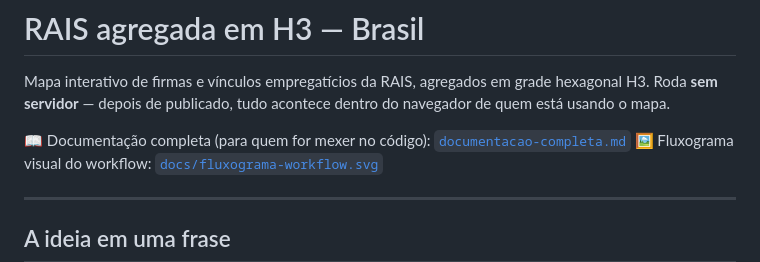
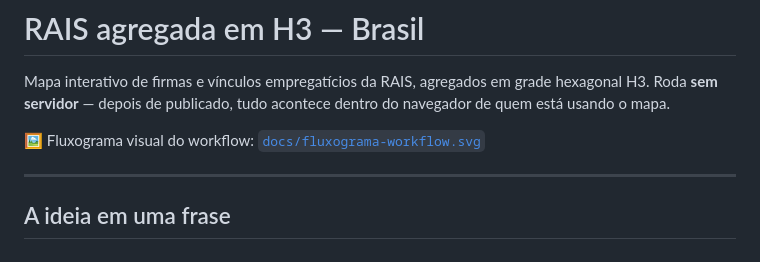
Before and after one commit to pedrossantos777/pedrossantos777.github.io, a Markdown page: README.md, the part around the change. Drawn GitHub-style.

```diff
--- a/README.md
+++ b/README.md
@@ -4,7 +4,6 @@ Mapa interativo de firmas e vínculos empregatícios da RAIS, agregados
 em grade hexagonal H3. Roda **sem servidor** — depois de publicado,
 tudo acontece dentro do navegador de quem está usando o mapa.
 
-📖 Documentação completa (para quem for mexer no código): [`documentacao-completa.md`](https://github.com/pedrossantos777/pedrossantos777.github.io/blob/main/documentacao-completa.md)
 🖼️ Fluxograma visual do workflow: [`docs/fluxograma-workflow.svg`](docs/fluxograma-workflow.svg)
 
 ---
```
